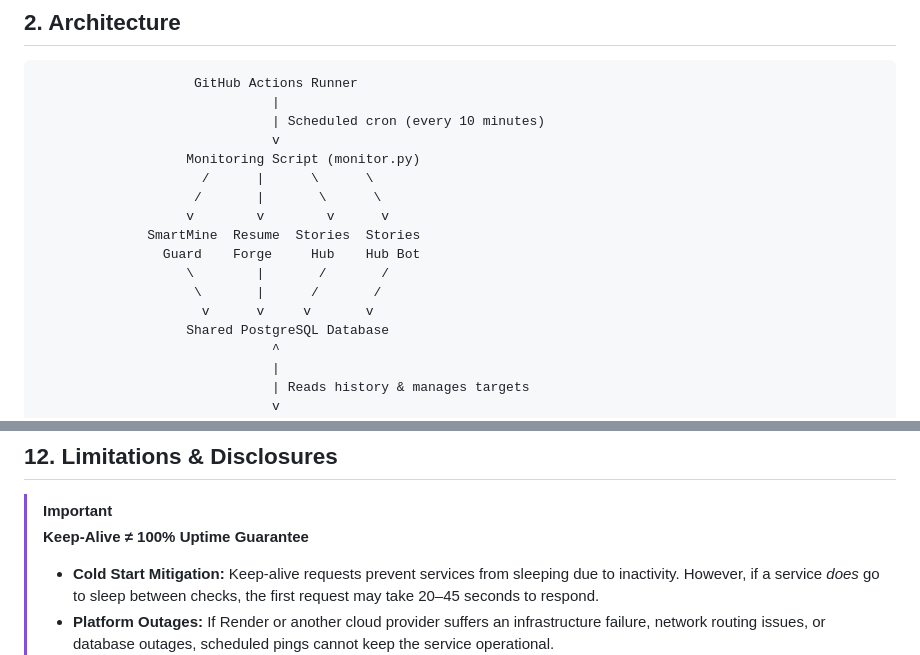
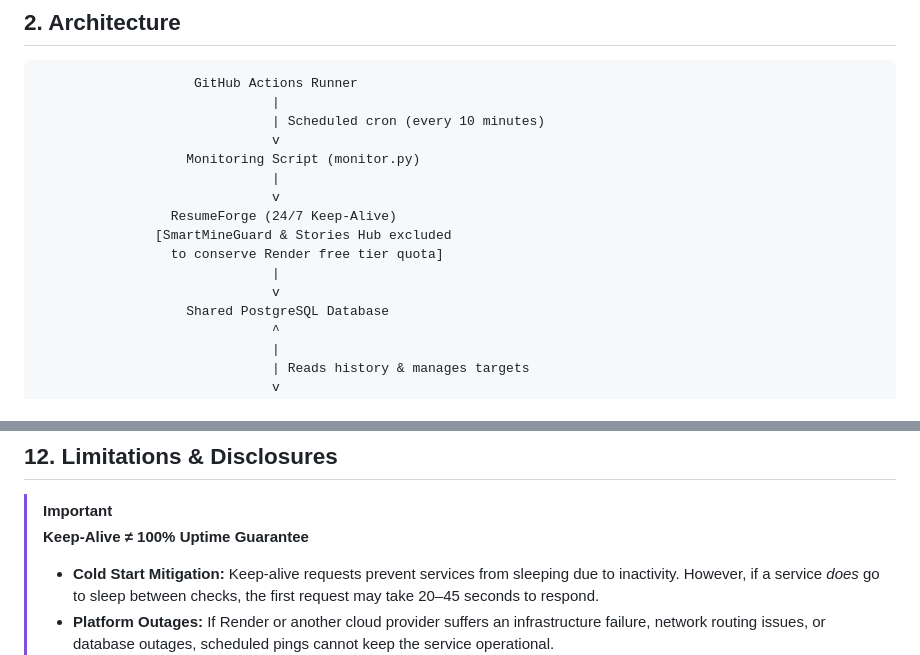
Before and after one commit to jaipalverma808/website-monitor, a Markdown page: README.md, 2 parts joined by grey strips. Drawn GitHub-style.

Commit message:
Update README documentation for ResumeForge keep-alive

```diff
--- a/README.md
+++ b/README.md
@@ -24,14 +24,13 @@ Designed specifically for modern cloud services (such as Render) where backgroun
                               | Scheduled cron (every 10 minutes)
                               v
                    Monitoring Script (monitor.py)
-                     /      |      \      \
-                    /       |       \      \
-                   v        v        v      v
-              SmartMine  Resume  Stories  Stories
-                Guard    Forge     Hub    Hub Bot
-                   \        |       /       /
-                    \       |      /       /
-                     v      v     v       v
+                              |
+                              v
+                 ResumeForge (24/7 Keep-Alive)
+               [SmartMineGuard & Stories Hub excluded
+                 to conserve Render free tier quota]
+                              |
+                              v
                    Shared PostgreSQL Database
                               ^
                               |
@@ -220,7 +219,7 @@ python monitor.py --site-id 2
 ## 12. Limitations & Disclosures
 
 > [!IMPORTANT]
-> **Keep-Alive &ne; 100% Uptime Guarantee**
+> **Keep-Alive ≠ 100% Uptime Guarantee**
 > - **Cold Start Mitigation:** Keep-alive requests prevent services from sleeping due to inactivity. However, if a service *does* go to sleep between checks, the first request may take 20–45 seconds to respond.
 > - **Platform Outages:** If Render or another cloud provider suffers an infrastructure failure, network routing issues, or database outages, scheduled pings cannot keep the service operational.
 > - **Deployment Downtime:** While a new build is deploying, the endpoint may temporarily return HTTP 502 or 503 until container initialization is complete.
```
